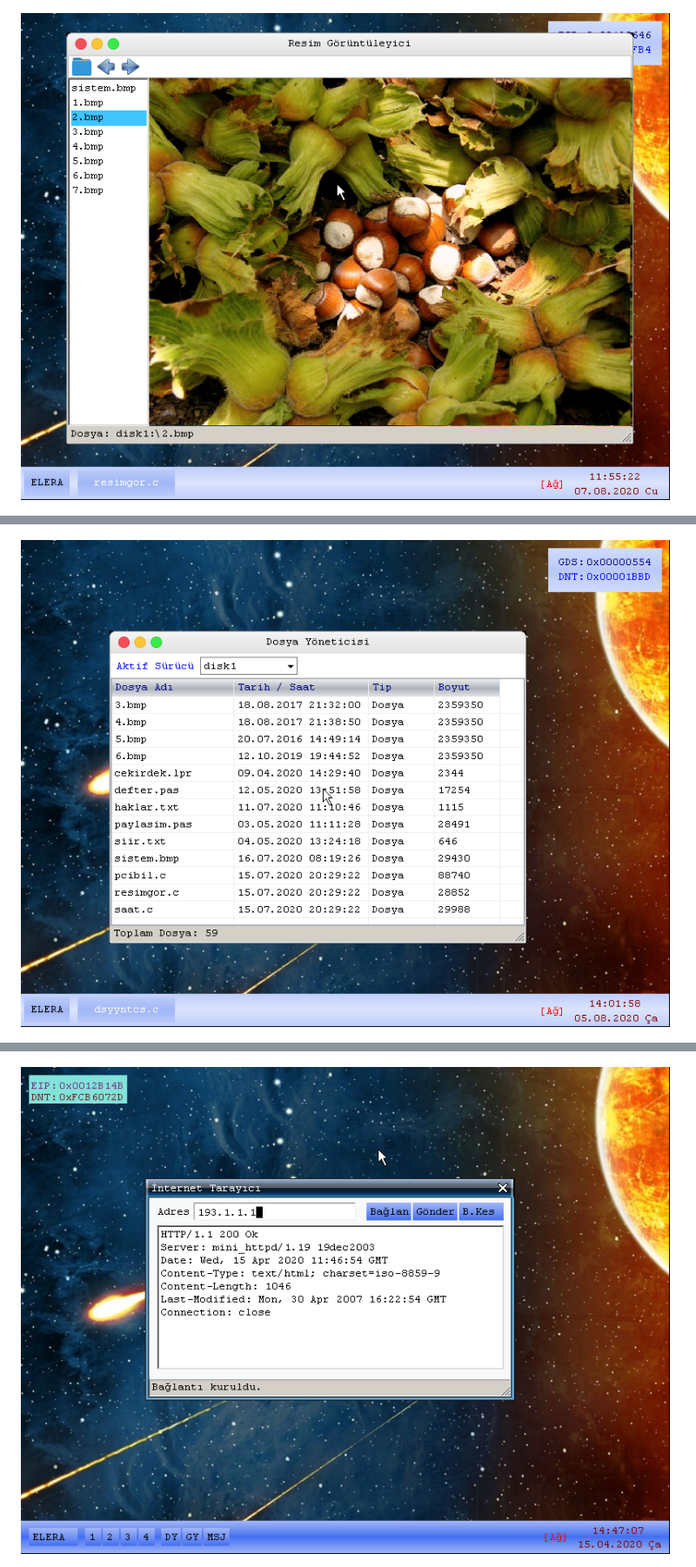
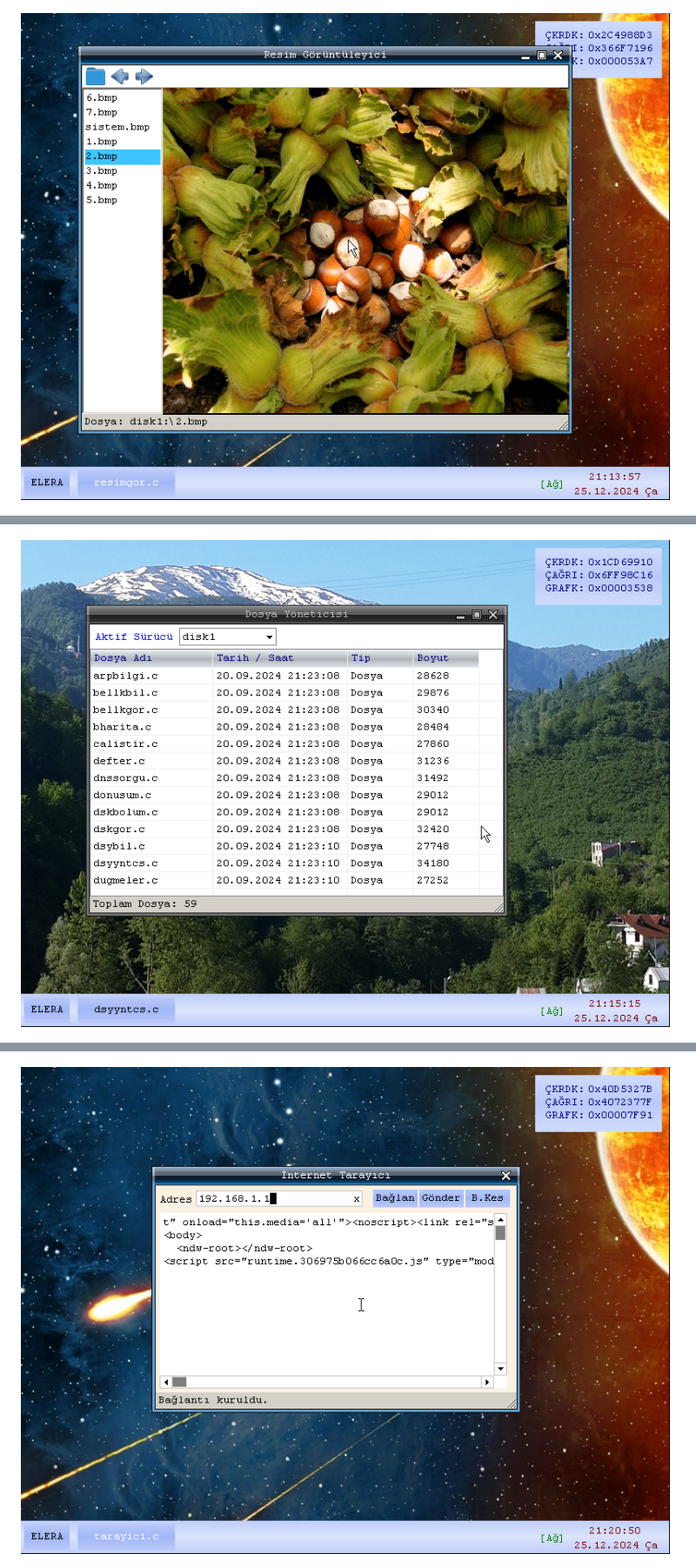
Before and after one commit to elera714/elerais, a Markdown page: README.md, 3 parts joined by grey strips. Shown at 87% size. Rendered like a GitHub page; pictures changed too: dsyyntcs.png (added), elera3.png (deleted), elera5.png (deleted).

Commit message:
+ icmp protokolündeki 0 yüklenmiş veriye yanıt verme problemi çözümlendi + tüm görsel tanıtım resimleri güncellendi

```diff
--- a/README.md
+++ b/README.md
@@ -15,11 +15,11 @@ Kullanılan Yazılım Araçları:
 
 ![Ağ](ag.png)
 
-![Görüntü3](elera3.png)
+![Dosya Yöneticisi](dsyyntcs.png)
 
 ![DNS](dns.png)
 
-![Görüntü5](elera5.png)
+![Tarayıcı](tarayici.png)
 
 ![Defter](defter.png)
 
```
Also changed, not shown: 4 other files.
